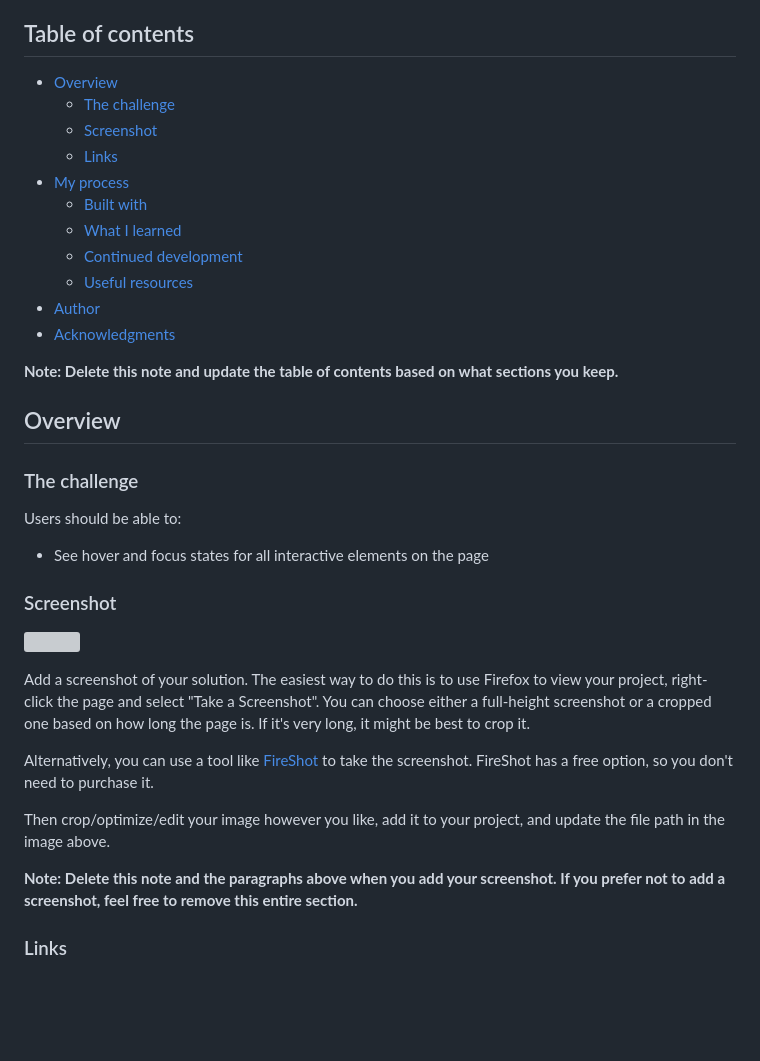
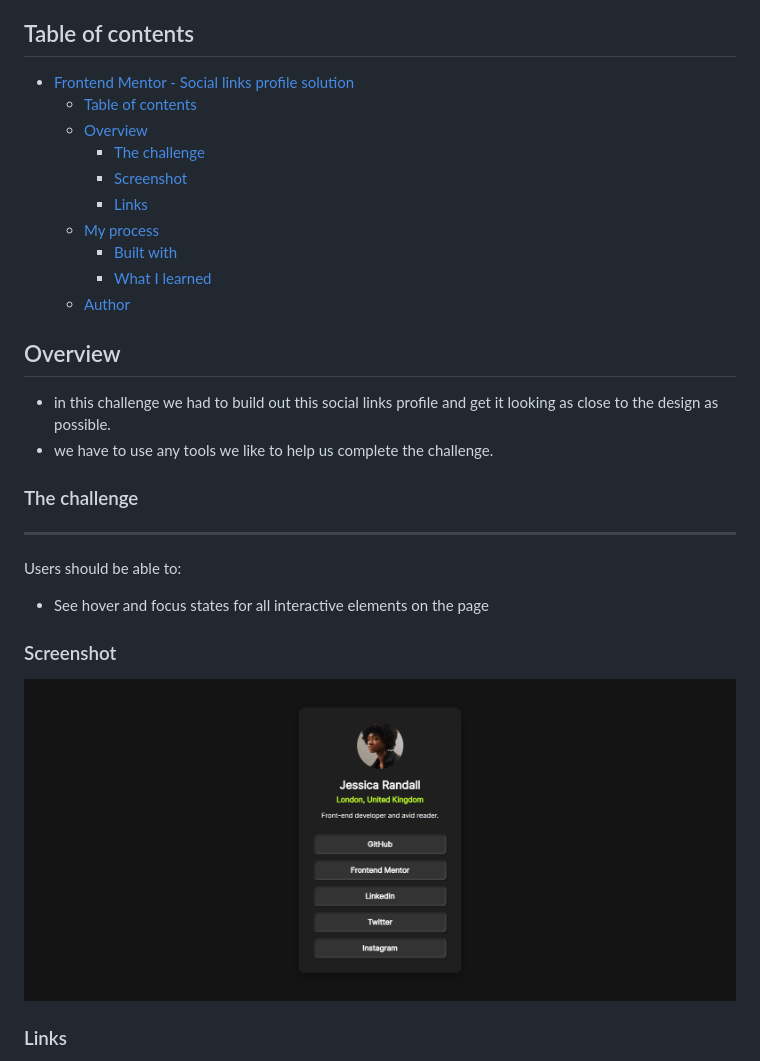
Before and after one commit to alamscode-rgb/social-links-profile-main, a Markdown page: README-template.md, the part around the change printed below. Drawn GitHub-style; pictures changed too: assets/images/screenShot.jpg (added); blank space fills up the shorter version; grey boxes are pictures that could not be loaded.

```diff
--- a/README-template.md
+++ b/README-template.md
@@ -4,39 +4,31 @@ This is a solution to the [Social links profile challenge on Frontend Mentor](ht
 
 ## Table of contents
 
-- [Overview](#overview)
-  - [The challenge](#the-challenge)
-  - [Screenshot](#screenshot)
-  - [Links](#links)
-- [My process](#my-process)
-  - [Built with](#built-with)
-  - [What I learned](#what-i-learned)
-  - [Continued development](#continued-development)
-  - [Useful resources](#useful-resources)
-- [Author](#author)
-- [Acknowledgments](#acknowledgments)
+- [Frontend Mentor - Social links profile solution](#frontend-mentor---social-links-profile-solution)
+  - [Table of contents](#table-of-contents)
+  - [Overview](#overview)
+    - [The challenge](#the-challenge)
+    - [Screenshot](#screenshot)
+    - [Links](#links)
+  - [My process](#my-process)
+    - [Built with](#built-with)
+    - [What I learned](#what-i-learned)
+  - [Author](#author)
 
-**Note: Delete this note and update the table of contents based on what sections you keep.**
 
 ## Overview
+- in this challenge we had to build out this social links profile and get it looking as close to the design as possible.
+- we have to use any tools we like to help us complete the challenge.
 
 ### The challenge
-
+---
 Users should be able to:
 
 - See hover and focus states for all interactive elements on the page
 
 ### Screenshot
 
-![](./screenshot.jpg)
-
-Add a screenshot of your solution. The easiest way to do this is to use Firefox to view your project, right-click the page and select "Take a Screenshot". You can choose either a full-height screenshot or a cropped one based on how long the page is. If it's very long, it might be best to crop it.
-
-Alternatively, you can use a tool like [FireShot](https://getfireshot.com/) to take the screenshot. FireShot has a free option, so you don't need to purchase it.
-
-Then crop/optimize/edit your image however you like, add it to your project, and update the file path in the image above.
-
-**Note: Delete this note and the paragraphs above when you add your screenshot. If you prefer not to add a screenshot, feel free to remove this entire section.**
+![](./assets/images/screenShot.jpg)
 
 ### Links
 
```
Also changed, not shown: other parts of README-template.md (+3 -50 lines), README.md (deleted, +0 -93 lines).
